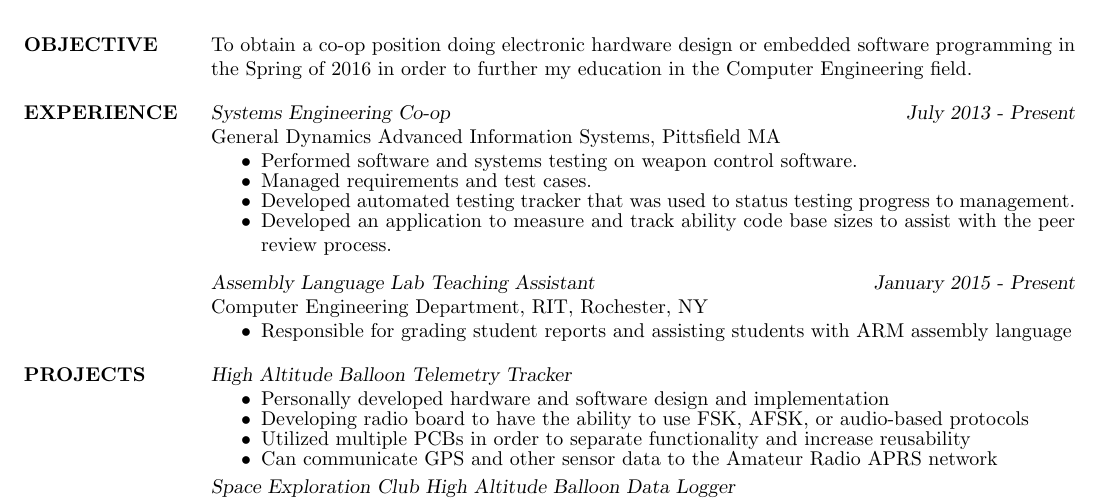
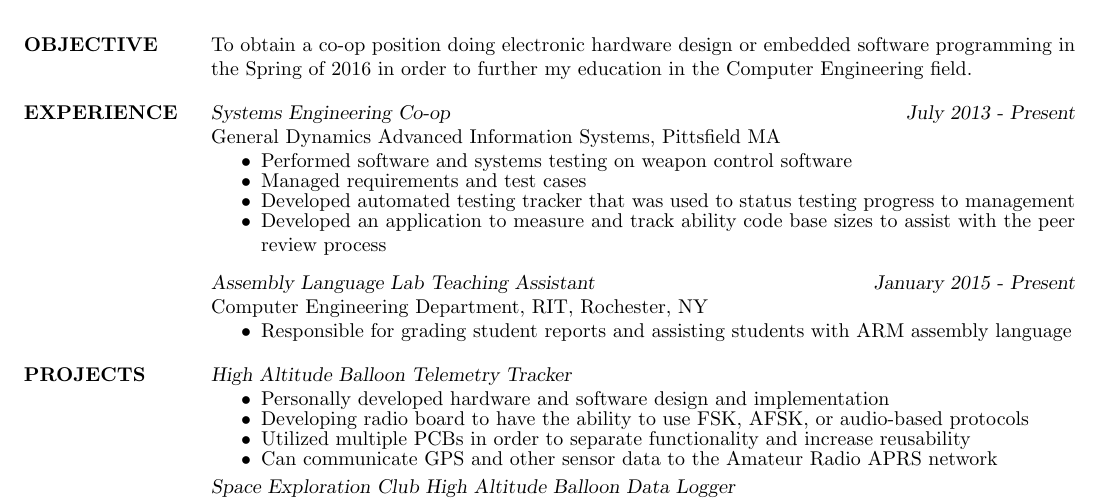
Before and after one commit to thatging3rkid/resume, a LaTeX CV (CCulpepper-Resume.tex): part of the page, cut so that both start at the same text. Compiled offline with pdfLaTeX.

Commit message:
Removed more periods.

```diff
--- a/CCulpepper-Resume.tex
+++ b/CCulpepper-Resume.tex
@@ -28,19 +28,19 @@
 {\sl Systems Engineering Co-op} \hfill {\sl July 2013 - Present }\\
 	General Dynamics Advanced Information Systems, Pittsfield MA
 	\begin{itemize}  \itemsep -2pt % reduce space between items
-		\item Performed software and systems testing on weapon control software.
-		\item Managed requirements and test cases.
-		\item Developed automated testing tracker that was used to status testing progress to management.
+		\item Performed software and systems testing on weapon control software
+		\item Managed requirements and test cases
+		\item Developed automated testing tracker that was used to status testing progress to management
 		\item Developed an application to measure and track
-		ability	code base sizes to assist with the peer review process.
+		ability	code base sizes to assist with the peer review process
 	\end{itemize}
 
 	%{\sl Information Technology Intern} \hfill {\sl May 2011 - January 2013} \\
 		%MountainOne Financial Partners, North Adams, MA
 		%\begin{itemize}  \itemsep -2pt %reduce space between items
-			%\item Manned internal help desk for low to mid-size bank.
-			%\item Developed custom storage solution for internal data.
-			%\item Repaired and maintained servers, laptops and desktops.
+			%\item Manned internal help desk for low to mid-size bank
+			%\item Developed custom storage solution for internal data
+			%\item Repaired and maintained servers, laptops and desktops
 		%\end{itemize}
 
 	\vspace{-5pt}
```
Also changed, not shown: CCulpepper-Resume.pdf, 3 other files.
